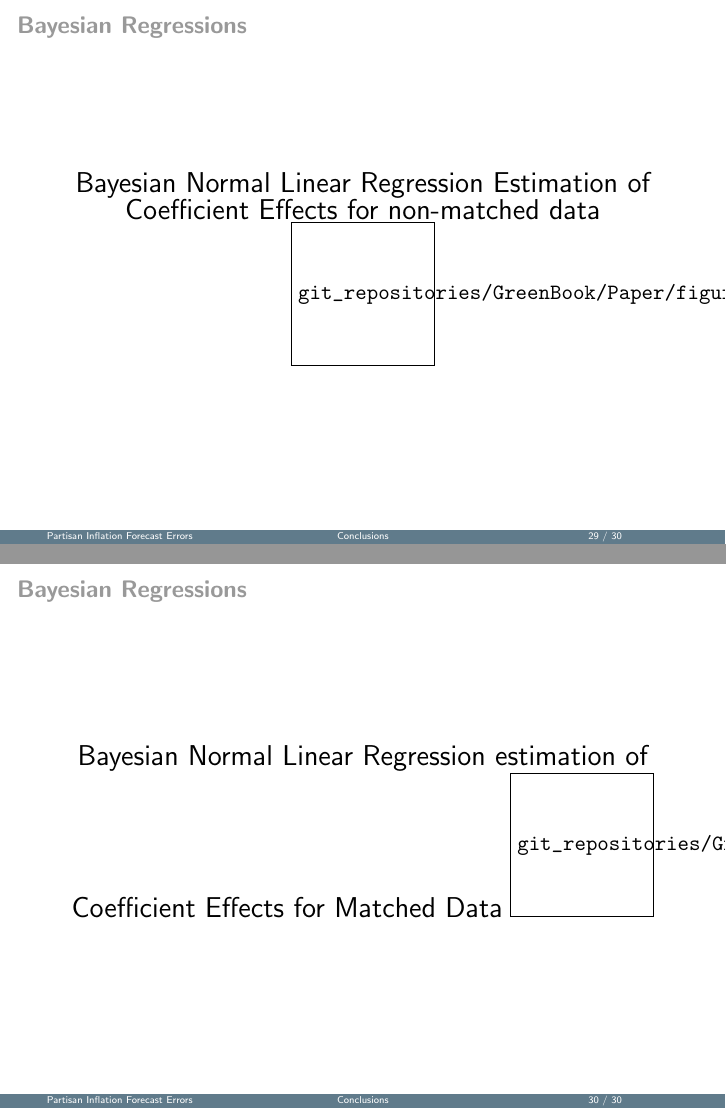
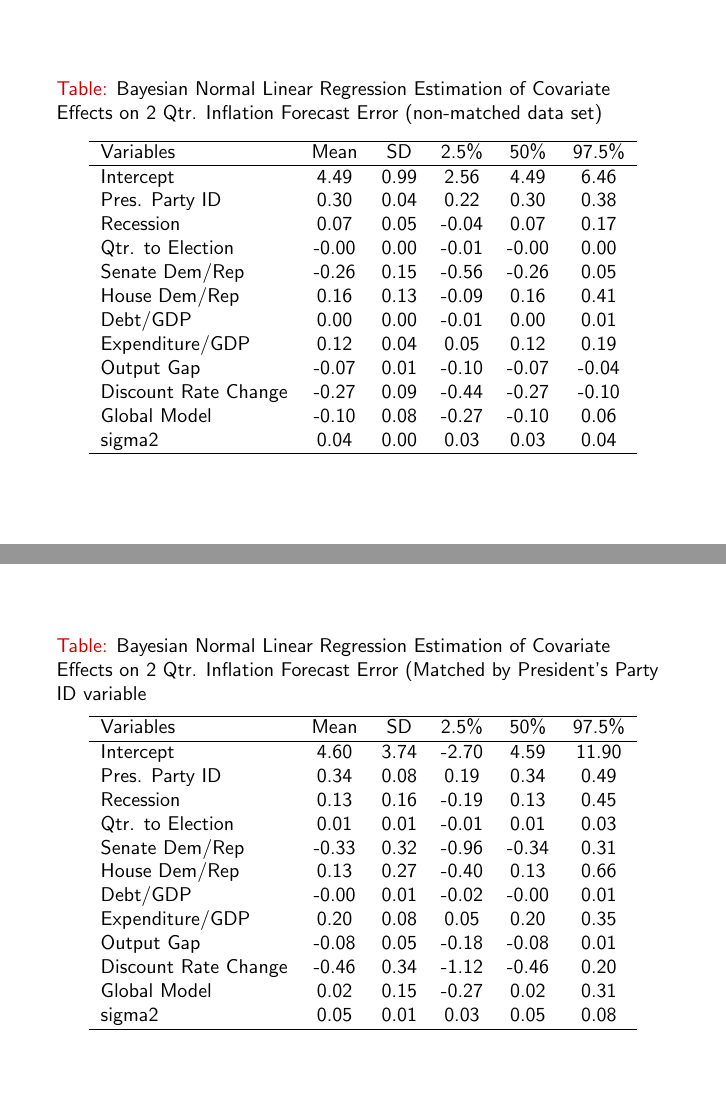
Before and after one commit to christophergandrud/GreenBook, LaTeX slides (Presentation/APSAGreenBookPresentation.tex): pages 44 and 45 of 45, joined at a grey line. The pictures show the PDF file Presentation/APSAGreenBookPresentation.pdf that the author committed with the source.

Commit message:
compile presentation

```diff
--- a/Presentation/APSAGreenBookPresentation.tex
+++ b/Presentation/APSAGreenBookPresentation.tex
@@ -251 +249,0 @@
-	\frametitle{OLS Regressions}
@@ -260 +255,0 @@
-	\frametitle{OLS Regressions}
@@ -269 +261,0 @@
-	\frametitle{OLS Regressions}
@@ -274,19 +265,61 @@
 }
 
 
-\frame{
-	\frametitle{Bayesian Regressions}
-		\begin{center}
-{\Large{Bayesian Normal Linear Regression Estimation of Coefficient Effects for Non-Matched Data}}
-\includegraphics{git_repositories/GreenBook/Paper/figure/Table4.pdf}
-		\end{center}
+\frame[plain]{
+\begin{table}[ht]
+\begin{center}
+\caption{Bayesian Normal Linear Regression Estimation of Covariate Effects on 2 Qtr. Inflation Forecast Error (non-matched data set)}
+\label{OutputNB}
+{\small
+\begin{tabular}{lccccc}
+  \hline
+Variables & Mean & SD & 2.5\% & 50\% & 97.5\% \\
+  \hline
+Intercept & 4.49 & 0.99 & 2.56 & 4.49 & 6.46 \\
+  Pres. Party ID & 0.30 & 0.04 & 0.22 & 0.30 & 0.38 \\
+  Recession & 0.07 & 0.05 & -0.04 & 0.07 & 0.17 \\
+  Qtr. to Election & -0.00 & 0.00 & -0.01 & -0.00 & 0.00 \\
+  Senate Dem/Rep & -0.26 & 0.15 & -0.56 & -0.26 & 0.05 \\
+  House Dem/Rep & 0.16 & 0.13 & -0.09 & 0.16 & 0.41 \\
+  Debt/GDP & 0.00 & 0.00 & -0.01 & 0.00 & 0.01 \\
+  Expenditure/GDP & 0.12 & 0.04 & 0.05 & 0.12 & 0.19 \\
+  Output Gap & -0.07 & 0.01 & -0.10 & -0.07 & -0.04 \\
+  Discount Rate Change & -0.27 & 0.09 & -0.44 & -0.27 & -0.10 \\
+  Global Model & -0.10 & 0.08 & -0.27 & -0.10 & 0.06 \\
+  sigma2 & 0.04 & 0.00 & 0.03 & 0.03 & 0.04 \\
+   \hline
+\end{tabular}
+}
+\end{center}
+\end{table}
 }
 
-\frame{
-	\frametitle{Bayesian Regressions}
-		\begin{center}
-{\Large{Bayesian Normal Linear Regression estimation of Coefficient Effects for Matched Data}}
-\includegraphics{git_repositories/GreenBook/Paper/figure/Table5.pdf}
-		\end{center}
+\frame[plain]{
+\begin{table}[ht]
+\begin{center}
+\caption{Bayesian Normal Linear Regression Estimation of Covariate Effects on 2 Qtr. Inflation Forecast Error (Matched by President's Party ID variable}
+\label{OutputPB}
+{\small
+\begin{tabular}{lccccc}
+  \hline
+Variables & Mean & SD & 2.5\% & 50\% & 97.5\% \\
+  \hline
+Intercept & 4.60 & 3.74 & -2.70 & 4.59 & 11.90 \\
+  Pres. Party ID & 0.34 & 0.08 & 0.19 & 0.34 & 0.49 \\
+  Recession & 0.13 & 0.16 & -0.19 & 0.13 & 0.45 \\
+  Qtr. to Election & 0.01 & 0.01 & -0.01 & 0.01 & 0.03 \\
+  Senate Dem/Rep & -0.33 & 0.32 & -0.96 & -0.34 & 0.31 \\
+  House Dem/Rep & 0.13 & 0.27 & -0.40 & 0.13 & 0.66 \\
+  Debt/GDP & -0.00 & 0.01 & -0.02 & -0.00 & 0.01 \\
+  Expenditure/GDP & 0.20 & 0.08 & 0.05 & 0.20 & 0.35 \\
+  Output Gap & -0.08 & 0.05 & -0.18 & -0.08 & 0.01 \\
+  Discount Rate Change & -0.46 & 0.34 & -1.12 & -0.46 & 0.20 \\
+  Global Model & 0.02 & 0.15 & -0.27 & 0.02 & 0.31 \\
+  sigma2 & 0.05 & 0.01 & 0.03 & 0.05 & 0.08 \\
+   \hline
+\end{tabular}
+}
+\end{center}
+\end{table}
 }
 \end{document}
```
Also changed, not shown: Paper/figure/Table4.pdf (deleted), Paper/figure/Table5.pdf (deleted), Presentation/APSAGreenBookPresentation.pdf, Presentation/APSAGreenBookPresentation.tex (24 more changed lines), 8 other files.
